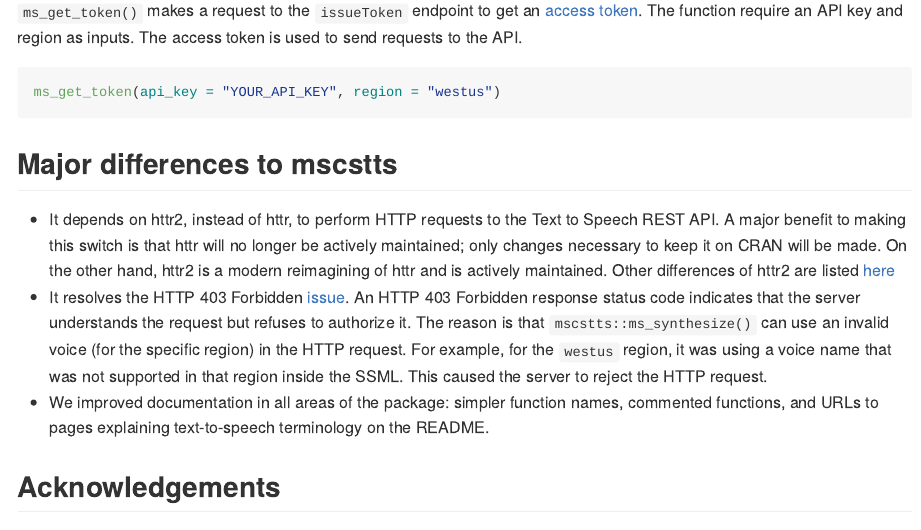
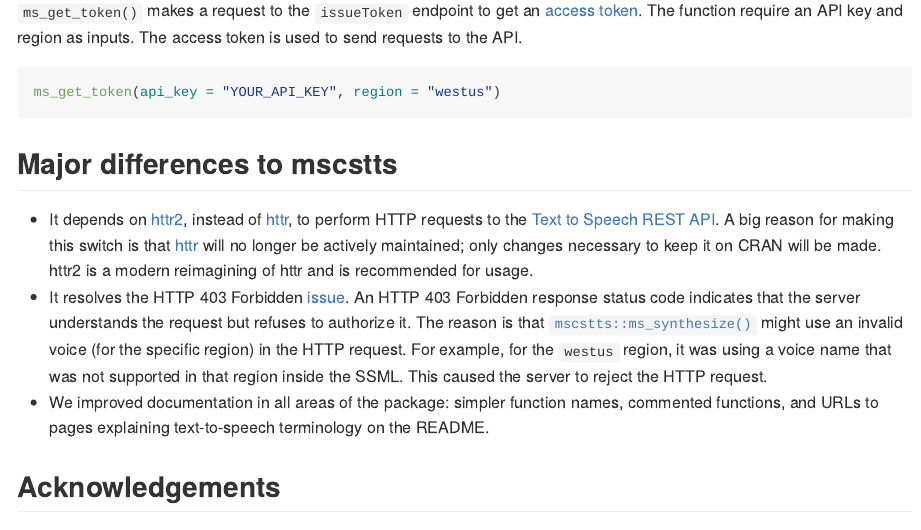
Before and after one commit to fhdsl/conrad, an R Markdown document (README.Rmd): the page in a window 1100 px wide, from 1920 px down. The pictures show the output file README.md that the author committed with the source, drawn offline in the style of GitHub.

Commit message:
Update README

```diff
--- a/README.Rmd
+++ b/README.Rmd
@@ -98,8 +98,8 @@ ms_get_token(api_key = "YOUR_API_KEY", region = "westus")
 
 ## Major differences to mscstts
 
-- It depends on httr2, instead of httr, to perform HTTP requests to the Text to Speech REST API. A major benefit to making this switch is that httr will no longer be actively maintained; only changes necessary to keep it on CRAN will be made. On the other hand, httr2 is a modern reimagining of httr and is actively maintained. Other differences of httr2 are listed [here](https://github.com/r-lib/httr2/#major-differences-to-httr)
-- It resolves the HTTP 403 Forbidden [issue](https://github.com/muschellij2/mscstts/issues/13). An HTTP 403 Forbidden response status code indicates that the server understands the request but refuses to authorize it. The reason is that `mscstts::ms_synthesize()` can use an invalid voice (for the specific region) in the HTTP request. For example, for the `westus` region, it was using a voice name that was not supported in that region inside the SSML. This caused the server to reject the HTTP request.
+- It depends on [httr2](https://httr2.r-lib.org/), instead of [httr](https://httr.r-lib.org/), to perform HTTP requests to the [Text to Speech REST API](https://learn.microsoft.com/en-us/azure/cognitive-services/Speech-Service/rest-text-to-speech?tabs=streaming). A big reason for making this switch is that [httr](https://httr.r-lib.org/#status) will no longer be actively maintained; only changes necessary to keep it on CRAN will be made. httr2 is a modern reimagining of httr and is recommended for usage.
+- It resolves the HTTP 403 Forbidden [issue](https://github.com/muschellij2/mscstts/issues/13). An HTTP 403 Forbidden response status code indicates that the server understands the request but refuses to authorize it. The reason is that [`mscstts::ms_synthesize()`](https://github.com/muschellij2/mscstts/blob/master/R/ms_synthesize.R) might use an invalid voice (for the specific region) in the HTTP request. For example, for the `westus` region, it was using a voice name that was not supported in that region inside the SSML. This caused the server to reject the HTTP request.
 - We improved documentation in all areas of the package: simpler function names, commented functions, and URLs to pages explaining text-to-speech terminology on the README.
 
 ## Acknowledgements
```
Also changed, not shown: README.md.
